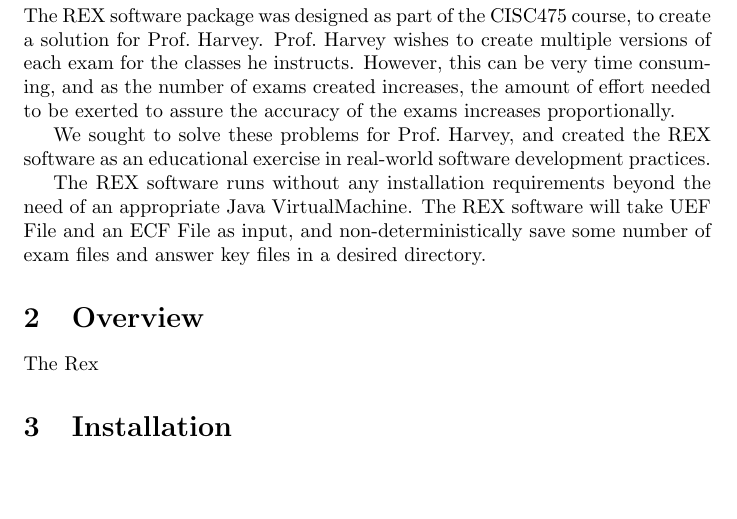
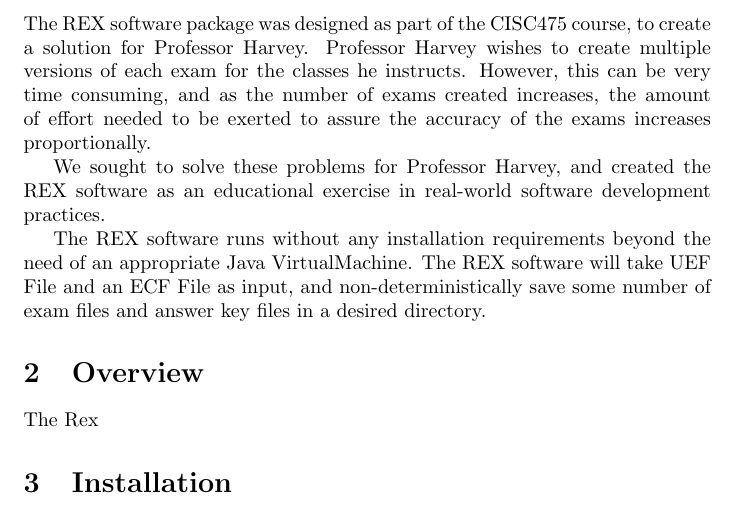
Before and after one commit to rodhart/rex, a LaTeX document (usersmanual/UsersManual.tex): part of page 2 of 6, cut so that both start at the same text, the shorter picture padded with empty space. Compiled offline with pdfLaTeX.

Commit message:
UsersManual.tex: Only changed "Prof." to "Professor" --> More professional. ;-)

```diff
--- a/usersmanual/UsersManual.tex
+++ b/usersmanual/UsersManual.tex
@@ -14,13 +14,13 @@
 
 \section{Introduction}
 The REX software package was designed as part of the CISC475 course,
-to create a solution for Prof.\ Harvey. Prof.\ Harvey wishes to create
+to create a solution for Professor Harvey. Professor Harvey wishes to create
 multiple versions of each exam for the classes he instructs. However,
 this can be very time consuming, and as the number of exams created
 increases, the amount of effort needed to be exerted to assure the
 accuracy of the exams increases proportionally.
 
-We sought to solve these problems for Prof.\ Harvey, and created the
+We sought to solve these problems for Professor Harvey, and created the
 REX software as an educational exercise in real-world software
 development practices.
 
```
